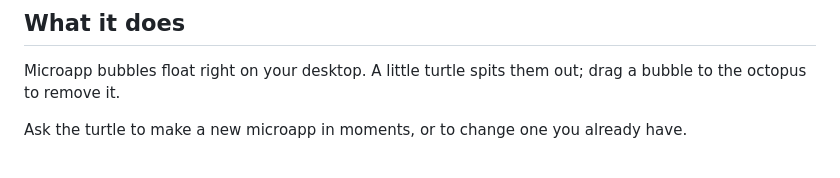
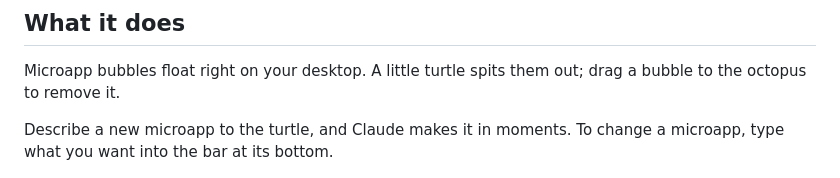
Before and after one commit to ctchuang/honu, a Markdown page: README.md, the part around the change. Drawn GitHub-style.

Commit message:
Tell in the README how to make a microapp and how to change one
Co-Authored-By: Claude Opus 5.5 <noreply@anthropic.com>

```diff
--- a/README.md
+++ b/README.md
@@ -16,8 +16,8 @@ on your macOS desktop.
 Microapp bubbles float right on your desktop. A little turtle spits
 them out; drag a bubble to the octopus to remove it.
 
-Ask the turtle to make a new microapp in moments, or to change one you
-already have.
+Describe a new microapp to the turtle, and Claude makes it in moments.
+To change a microapp, type what you want into the bar at its bottom.
 
 ![Three microapps Claude made floating on the desktop (a world clock, a
 Pomodoro timer, and a habit tracker with a change request typed into its
```
